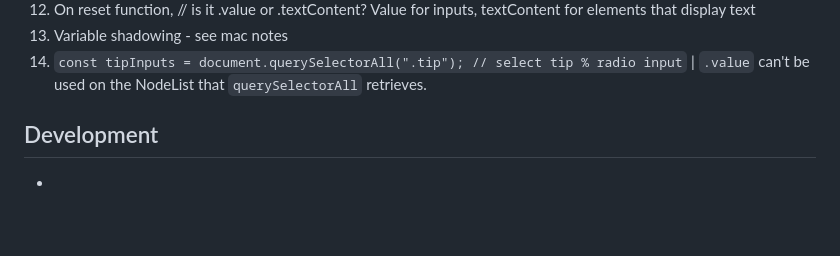
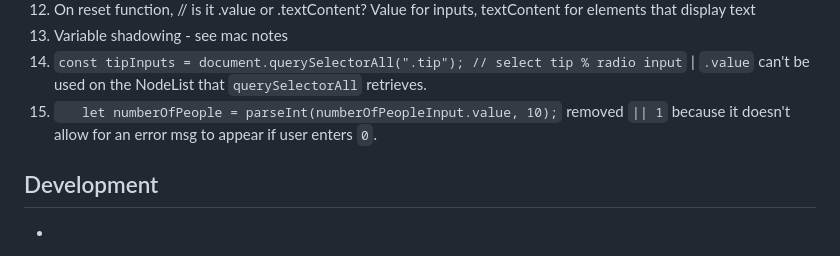
Before and after one commit to i000o/tip-calculator-app, a Markdown page: README.md, the part around the change. Rendered like a GitHub page; blank space fills up the shorter version.

Commit message:
lesson 15

```diff
--- a/README.md
+++ b/README.md
@@ -64,6 +64,7 @@ This is a solution to the [Tip calculator app challenge on Frontend Mentor](http
 12. On reset function, // is it .value or .textContent? Value for inputs, textContent for elements that display text
 13. Variable shadowing - see mac notes
 14. `const tipInputs = document.querySelectorAll(".tip"); // select tip % radio input` | `.value` can't be used on the NodeList that `querySelectorAll` retrieves.
+15. `   let numberOfPeople = parseInt(numberOfPeopleInput.value, 10);` removed `|| 1` because it doesn't allow for an error msg to appear if user enters `0`.
 
 ## Development
 
```
